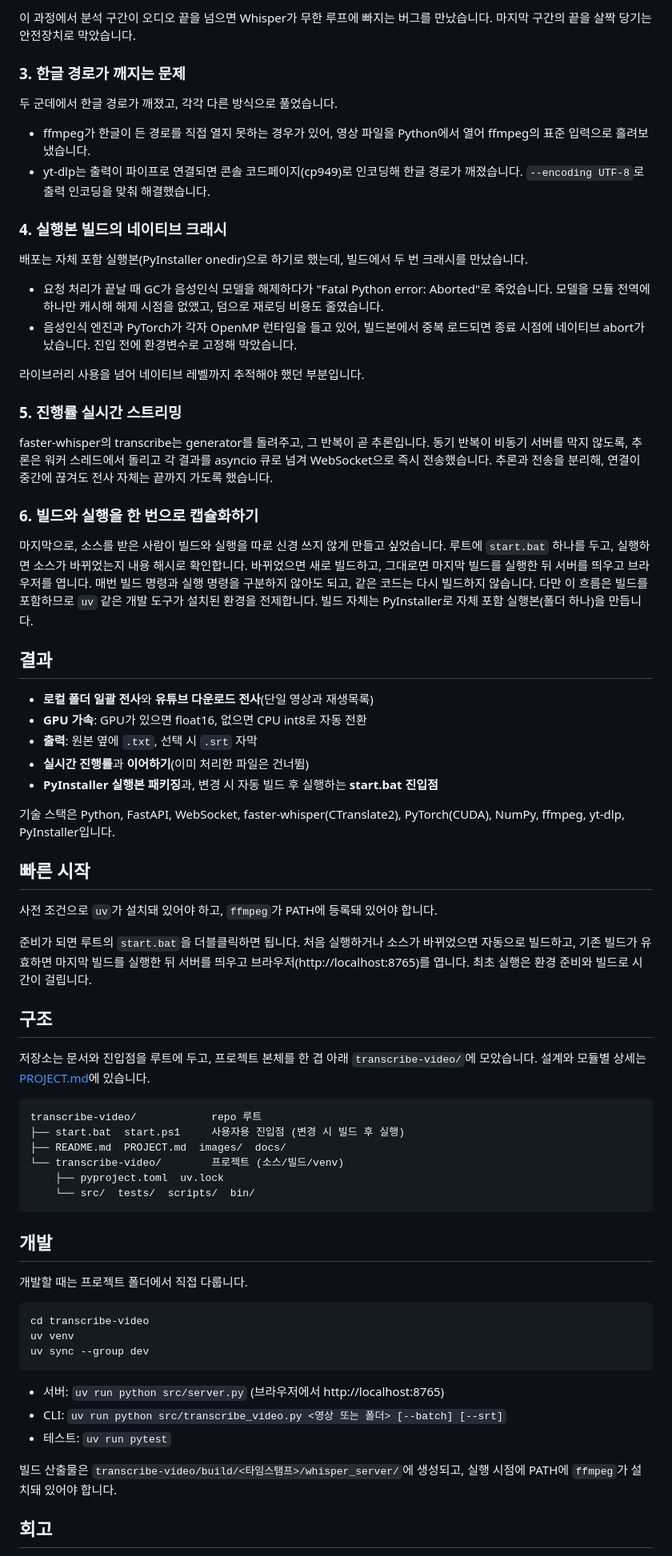
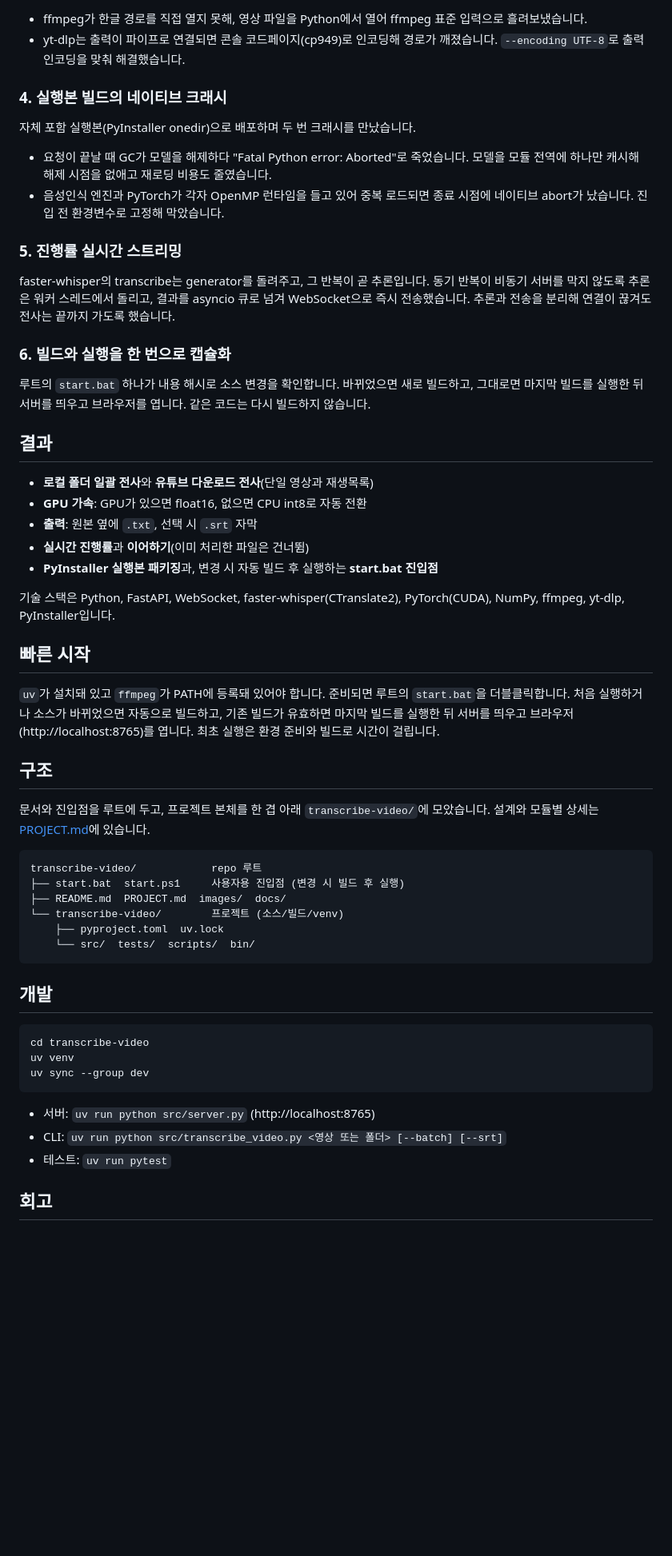
Before and after one commit to siakun/transcribe-video, a Markdown page: README.md, the part around one of its changes. Shown at 80% size. Rendered like a GitHub page; blank space fills up the shorter version.

````diff
--- a/README.md
+++ b/README.md
@@ -64,44 +42,21 @@ Whisper를 호출하는 것까지는 쉬웠습니다. 진짜 일은 그 다음
 
-이 과정에서 분석 구간이 오디오 끝을 넘으면 Whisper가 무한 루프에 빠지는 버그를
-만났습니다. 마지막 구간의 끝을 살짝 당기는 안전장치로 막았습니다.
-
-### 3. 한글 경로가 깨지는 문제
-
-두 군데에서 한글 경로가 깨졌고, 각각 다른 방식으로 풀었습니다.
-
-- ffmpeg가 한글이 든 경로를 직접 열지 못하는 경우가 있어, 영상 파일을 Python에서 열어
-  ffmpeg의 표준 입력으로 흘려보냈습니다.
-- yt-dlp는 출력이 파이프로 연결되면 콘솔 코드페이지(cp949)로 인코딩해 한글 경로가
-  깨졌습니다. `--encoding UTF-8`로 출력 인코딩을 맞춰 해결했습니다.
+- ffmpeg가 한글 경로를 직접 열지 못해, 영상 파일을 Python에서 열어 ffmpeg 표준 입력으로 흘려보냈습니다.
+- yt-dlp는 출력이 파이프로 연결되면 콘솔 코드페이지(cp949)로 인코딩해 경로가 깨졌습니다. `--encoding UTF-8`로 출력 인코딩을 맞춰 해결했습니다.
 
 ### 4. 실행본 빌드의 네이티브 크래시
 
-배포는 자체 포함 실행본(PyInstaller onedir)으로 하기로 했는데, 빌드에서 두 번 크래시를
-만났습니다.
+자체 포함 실행본(PyInstaller onedir)으로 배포하며 두 번 크래시를 만났습니다.
 
-- 요청 처리가 끝날 때 GC가 음성인식 모델을 해제하다가 "Fatal Python error: Aborted"로
-  죽었습니다. 모델을 모듈 전역에 하나만 캐시해 해제 시점을 없앴고, 덤으로 재로딩
-  비용도 줄였습니다.
-- 음성인식 엔진과 PyTorch가 각자 OpenMP 런타임을 들고 있어, 빌드본에서 중복 로드되면
-  종료 시점에 네이티브 abort가 났습니다. 진입 전에 환경변수로 고정해 막았습니다.
-
-라이브러리 사용을 넘어 네이티브 레벨까지 추적해야 했던 부분입니다.
+- 요청이 끝날 때 GC가 모델을 해제하다 "Fatal Python error: Aborted"로 죽었습니다. 모델을 모듈 전역에 하나만 캐시해 해제 시점을 없애고 재로딩 비용도 줄였습니다.
+- 음성인식 엔진과 PyTorch가 각자 OpenMP 런타임을 들고 있어 중복 로드되면 종료 시점에 네이티브 abort가 났습니다. 진입 전 환경변수로 고정해 막았습니다.
 
 ### 5. 진행률 실시간 스트리밍
 
-faster-whisper의 transcribe는 generator를 돌려주고, 그 반복이 곧 추론입니다. 동기
-반복이 비동기 서버를 막지 않도록, 추론은 워커 스레드에서 돌리고 각 결과를
-asyncio 큐로 넘겨 WebSocket으로 즉시 전송했습니다. 추론과 전송을 분리해, 연결이
-중간에 끊겨도 전사 자체는 끝까지 가도록 했습니다.
+faster-whisper의 transcribe는 generator를 돌려주고, 그 반복이 곧 추론입니다. 동기 반복이 비동기 서버를 막지 않도록 추론은 워커 스레드에서 돌리고, 결과를 asyncio 큐로 넘겨 WebSocket으로 즉시 전송했습니다. 추론과 전송을 분리해 연결이 끊겨도 전사는 끝까지 가도록 했습니다.
 
-### 6. 빌드와 실행을 한 번으로 캡슐화하기
+### 6. 빌드와 실행을 한 번으로 캡슐화
 
-마지막으로, 소스를 받은 사람이 빌드와 실행을 따로 신경 쓰지 않게 만들고 싶었습니다.
-루트에 `start.bat` 하나를 두고, 실행하면 소스가 바뀌었는지 내용 해시로 확인합니다.
-바뀌었으면 새로 빌드하고, 그대로면 마지막 빌드를 실행한 뒤 서버를 띄우고 브라우저를
-엽니다. 매번 빌드 명령과 실행 명령을 구분하지 않아도 되고, 같은 코드는 다시 빌드하지
-않습니다. 다만 이 흐름은 빌드를 포함하므로 `uv` 같은 개발 도구가 설치된 환경을
-전제합니다. 빌드 자체는 PyInstaller로 자체 포함 실행본(폴더 하나)을 만듭니다.
+루트의 `start.bat` 하나가 내용 해시로 소스 변경을 확인합니다. 바뀌었으면 새로 빌드하고, 그대로면 마지막 빌드를 실행한 뒤 서버를 띄우고 브라우저를 엽니다. 같은 코드는 다시 빌드하지 않습니다.
 
 ## 결과
 
@@ -111,22 +66,15 @@ asyncio 큐로 넘겨 WebSocket으로 즉시 전송했습니다. 추론과 전
 - **실시간 진행률**과 **이어하기**(이미 처리한 파일은 건너뜀)
 - **PyInstaller 실행본 패키징**과, 변경 시 자동 빌드 후 실행하는 **start.bat 진입점**
 
-기술 스택은 Python, FastAPI, WebSocket, faster-whisper(CTranslate2), PyTorch(CUDA),
-NumPy, ffmpeg, yt-dlp, PyInstaller입니다.
+기술 스택은 Python, FastAPI, WebSocket, faster-whisper(CTranslate2), PyTorch(CUDA), NumPy, ffmpeg, yt-dlp, PyInstaller입니다.
 
 ## 빠른 시작
 
-사전 조건으로 `uv`가 설치돼 있어야 하고, `ffmpeg`가 PATH에 등록돼 있어야 합니다.
-
-준비가 되면 루트의 `start.bat`을 더블클릭하면 됩니다. 처음 실행하거나 소스가
-바뀌었으면 자동으로 빌드하고, 기존 빌드가 유효하면 마지막 빌드를 실행한 뒤 서버를
-띄우고 브라우저(http://localhost:8765)를 엽니다. 최초 실행은 환경 준비와 빌드로 시간이
-걸립니다.
+`uv`가 설치돼 있고 `ffmpeg`가 PATH에 등록돼 있어야 합니다. 준비되면 루트의 `start.bat`을 더블클릭합니다. 처음 실행하거나 소스가 바뀌었으면 자동으로 빌드하고, 기존 빌드가 유효하면 마지막 빌드를 실행한 뒤 서버를 띄우고 브라우저(http://localhost:8765)를 엽니다. 최초 실행은 환경 준비와 빌드로 시간이 걸립니다.
 
 ## 구조
 
-저장소는 문서와 진입점을 루트에 두고, 프로젝트 본체를 한 겹 아래 `transcribe-video/`에
-모았습니다. 설계와 모듈별 상세는 [PROJECT.md](PROJECT.md)에 있습니다.
+문서와 진입점을 루트에 두고, 프로젝트 본체를 한 겹 아래 `transcribe-video/`에 모았습니다. 설계와 모듈별 상세는 [PROJECT.md](PROJECT.md)에 있습니다.
 
 ```
 transcribe-video/            repo 루트
@@ -139,20 +87,15 @@ transcribe-video/            repo 루트
 
 ## 개발
 
-개발할 때는 프로젝트 폴더에서 직접 다룹니다.
-
 ```
 cd transcribe-video
 uv venv
 uv sync --group dev
 ```
 
-- 서버: `uv run python src/server.py` (브라우저에서 http://localhost:8765)
+- 서버: `uv run python src/server.py` (http://localhost:8765)
 - CLI: `uv run python src/transcribe_video.py <영상 또는 폴더> [--batch] [--srt]`
 - 테스트: `uv run pytest`
 
-빌드 산출물은 `transcribe-video/build/<타임스탬프>/whisper_server/`에 생성되고, 실행
-시점에 PATH에 `ffmpeg`가 설치돼 있어야 합니다.
-
 ## 회고
 
````
Also changed, not shown: other parts of README.md (+22 -49 lines).
